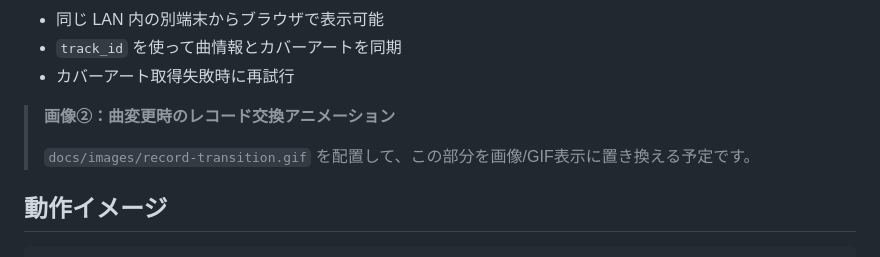
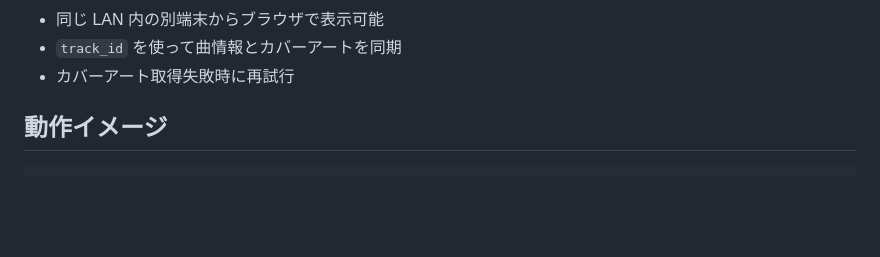
Before and after one commit to sibainugameing/PlAyPanel, a Markdown page: README.md, the part around the change. Rendered like a GitHub page; blank space fills up the shorter version.

```diff
--- a/README.md
+++ b/README.md
@@ -30,9 +30,6 @@ AirPlay で再生している曲のタイトル・アーティスト・アルバ
 
 <!-- ここに別の画像/GIFを追加 -->
 
-> **画像②：曲変更時のレコード交換アニメーション**
->
-> `docs/images/record-transition.gif` を配置して、この部分を画像/GIF表示に置き換える予定です。
 
 ## 動作イメージ
 
```
